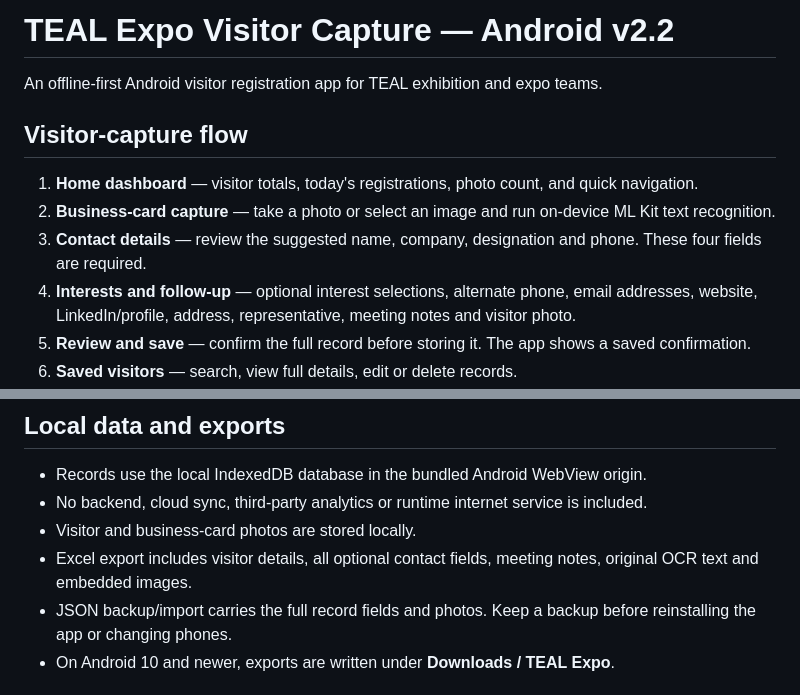
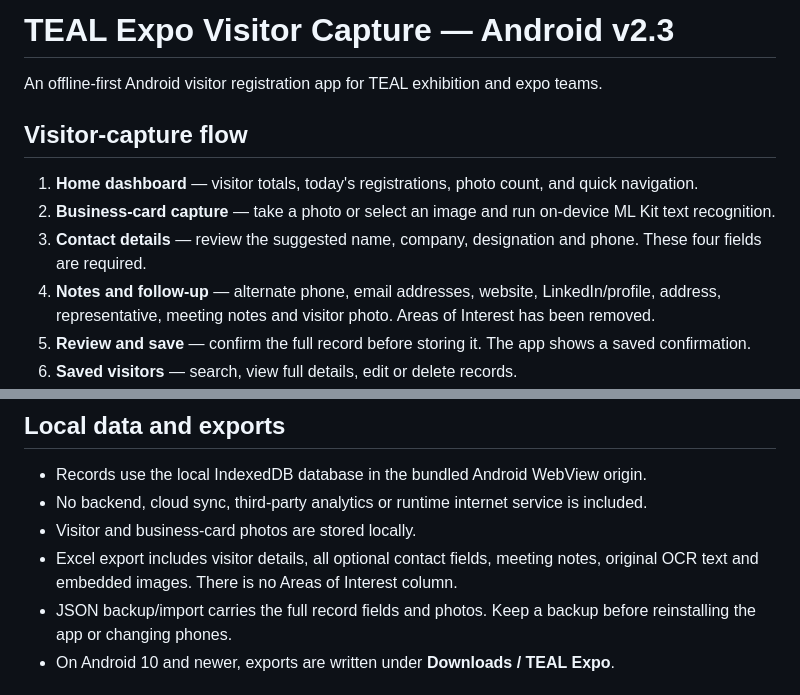
Before and after one commit to Chandrasekharsahu17/Teal-Visitor-App, a Markdown page: README.md, 2 parts joined by grey strips. GitHub-like rendering.

Commit message:
Document v2.3 notes-only follow-up flow

```diff
--- a/README.md
+++ b/README.md
@@ -1,4 +1,4 @@
-# TEAL Expo Visitor Capture — Android v2.2
+# TEAL Expo Visitor Capture — Android v2.3
 
 An offline-first Android visitor registration app for TEAL exhibition and expo teams.
 
@@ -7,7 +7,7 @@ An offline-first Android visitor registration app for TEAL exhibition and expo t
 1. **Home dashboard** — visitor totals, today's registrations, photo count, and quick navigation.
 2. **Business-card capture** — take a photo or select an image and run on-device ML Kit text recognition.
 3. **Contact details** — review the suggested name, company, designation and phone. These four fields are required.
-4. **Interests and follow-up** — optional interest selections, alternate phone, email addresses, website, LinkedIn/profile, address, representative, meeting notes and visitor photo.
+4. **Notes and follow-up** — alternate phone, email addresses, website, LinkedIn/profile, address, representative, meeting notes and visitor photo. Areas of Interest has been removed.
 5. **Review and save** — confirm the full record before storing it. The app shows a saved confirmation.
 6. **Saved visitors** — search, view full details, edit or delete records.
 7. **Export and settings** — export Excel, create/restore JSON backups, and set a default TEAL representative.
@@ -23,7 +23,7 @@ The app can suggest a person's name, company, designation, phone numbers, email
 - Records use the local IndexedDB database in the bundled Android WebView origin.
 - No backend, cloud sync, third-party analytics or runtime internet service is included.
 - Visitor and business-card photos are stored locally.
-- Excel export includes visitor details, all optional contact fields, meeting notes, original OCR text and embedded images.
+- Excel export includes visitor details, all optional contact fields, meeting notes, original OCR text and embedded images. There is no Areas of Interest column.
 - JSON backup/import carries the full record fields and photos. Keep a backup before reinstalling the app or changing phones.
 - On Android 10 and newer, exports are written under **Downloads / TEAL Expo**.
 
```
